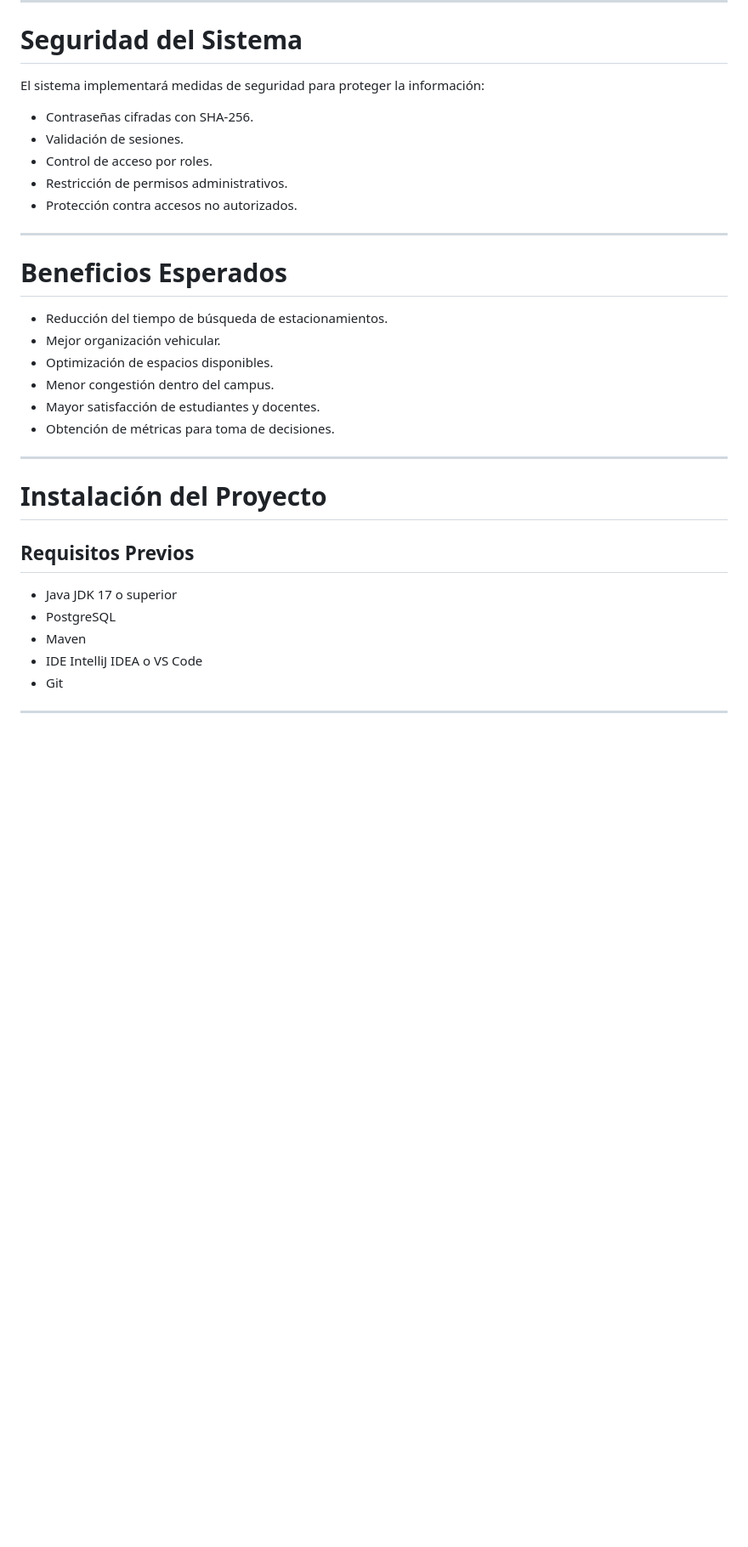
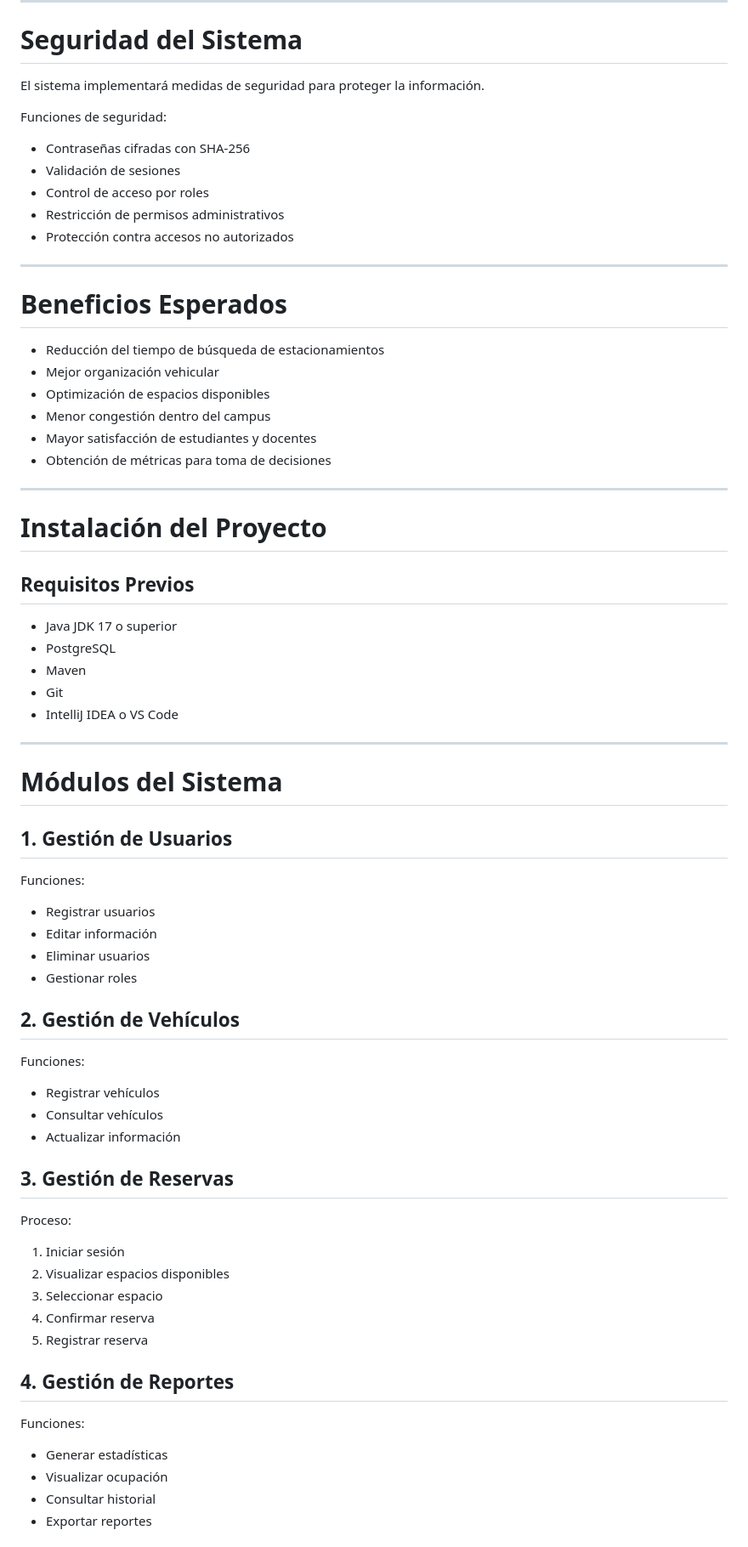
Before and after one commit to Guldan12126/ESTACIONAMIENTO_INTELIGENTE, a Markdown page: README.md, the part around one of its changes. Shown at 85% size. Rendered like a GitHub page; blank space fills up the shorter version.

```diff
--- a/README.md
+++ b/README.md
@@ -193,24 +290,25 @@ Guarda estadísticas y métricas de ocupación.
 
 # Seguridad del Sistema
 
-El sistema implementará medidas de seguridad para proteger la información:
+El sistema implementará medidas de seguridad para proteger la información.
 
-- Contraseñas cifradas con SHA-256.
-- Validación de sesiones.
-- Control de acceso por roles.
-- Restricción de permisos administrativos.
-- Protección contra accesos no autorizados.
+Funciones de seguridad:
+- Contraseñas cifradas con SHA-256
+- Validación de sesiones
+- Control de acceso por roles
+- Restricción de permisos administrativos
+- Protección contra accesos no autorizados
 
 ---
 
 # Beneficios Esperados
 
-- Reducción del tiempo de búsqueda de estacionamientos.
-- Mejor organización vehicular.
-- Optimización de espacios disponibles.
-- Menor congestión dentro del campus.
-- Mayor satisfacción de estudiantes y docentes.
-- Obtención de métricas para toma de decisiones.
+- Reducción del tiempo de búsqueda de estacionamientos
+- Mejor organización vehicular
+- Optimización de espacios disponibles
+- Menor congestión dentro del campus
+- Mayor satisfacción de estudiantes y docentes
+- Obtención de métricas para toma de decisiones
 
 ---
 
@@ -221,7 +319,42 @@ El sistema implementará medidas de seguridad para proteger la información:
 - Java JDK 17 o superior
 - PostgreSQL
 - Maven
-- IDE IntelliJ IDEA o VS Code
 - Git
+- IntelliJ IDEA o VS Code
 
 ---
+
+# Módulos del Sistema
+
+## 1. Gestión de Usuarios
+
+Funciones:
+- Registrar usuarios
+- Editar información
+- Eliminar usuarios
+- Gestionar roles
+
+## 2. Gestión de Vehículos
+
+Funciones:
+- Registrar vehículos
+- Consultar vehículos
+- Actualizar información
+
+## 3. Gestión de Reservas
+
+Proceso:
+1. Iniciar sesión
+2. Visualizar espacios disponibles
+3. Seleccionar espacio
+4. Confirmar reserva
+5. Registrar reserva
+
+## 4. Gestión de Reportes
+
+Funciones:
+- Generar estadísticas
+- Visualizar ocupación
+- Consultar historial
+- Exportar reportes
+
```
Also changed, not shown: other parts of README.md (+177 -54 lines).
